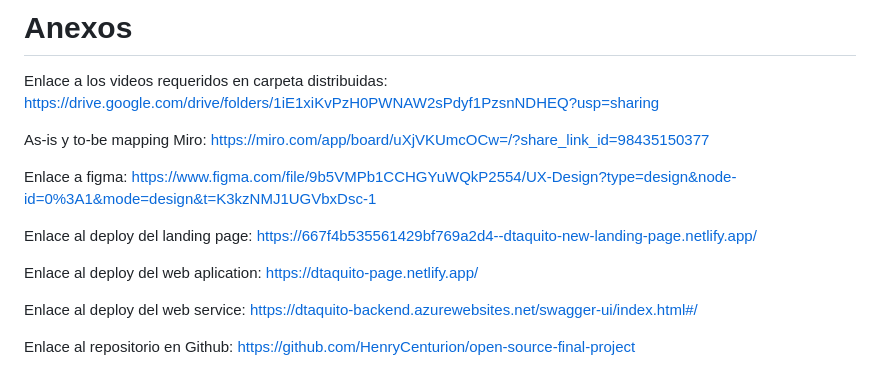
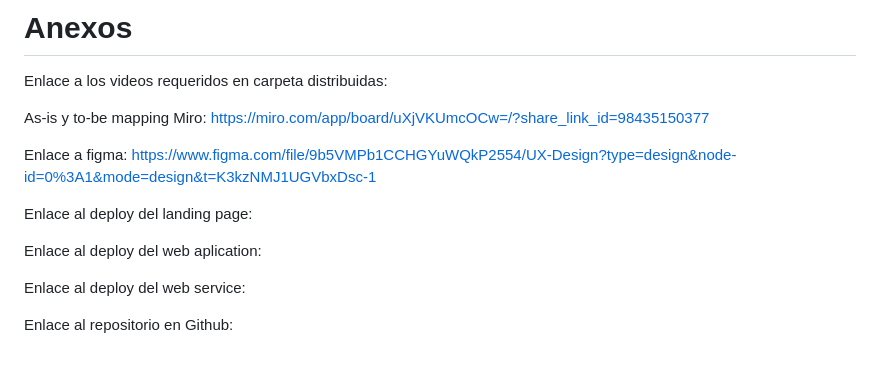
Before and after one commit to Tecny/development-of-iot-solutions-final-project, a Markdown page: README.md, the part around the change. GitHub-like rendering.

Commit message:
docs: updating annexes

```diff
--- a/README.md
+++ b/README.md
@@ -1080,7 +1080,7 @@ Zmijewski, B. (2024, enero 4). *Needfinding: Crafting products aligned with user
 # Anexos
 
 Enlace a los videos requeridos en carpeta distribuidas:
-https://drive.google.com/drive/folders/1iE1xiKvPzH0PWNAW2sPdyf1PzsnNDHEQ?usp=sharing
+
 
 As-is y to-be mapping Miro:
 https://miro.com/app/board/uXjVKUmcOCw=/?share_link_id=98435150377
@@ -1089,13 +1089,9 @@ Enlace a figma:
 https://www.figma.com/file/9b5VMPb1CCHGYuWQkP2554/UX-Design?type=design&node-id=0%3A1&mode=design&t=K3kzNMJ1UGVbxDsc-1
 
 Enlace al deploy del landing page:
-https://667f4b535561429bf769a2d4--dtaquito-new-landing-page.netlify.app/
 
 Enlace al deploy del web aplication:
-https://dtaquito-page.netlify.app/
 
 Enlace al deploy del web service:
-https://dtaquito-backend.azurewebsites.net/swagger-ui/index.html#/
 
 Enlace al repositorio en Github:
-https://github.com/HenryCenturion/open-source-final-project
```
